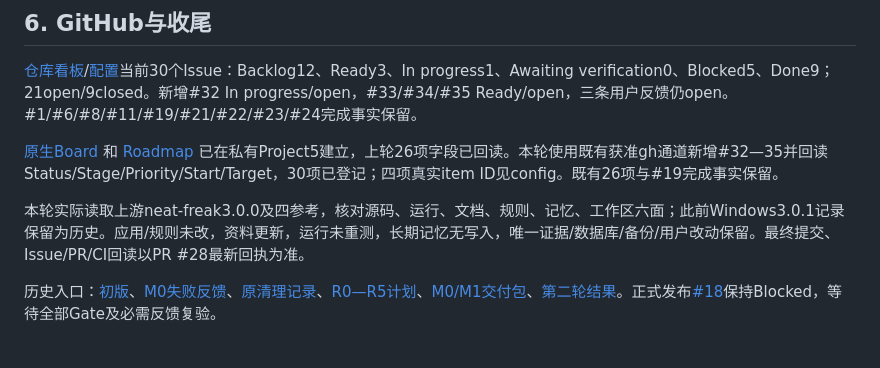
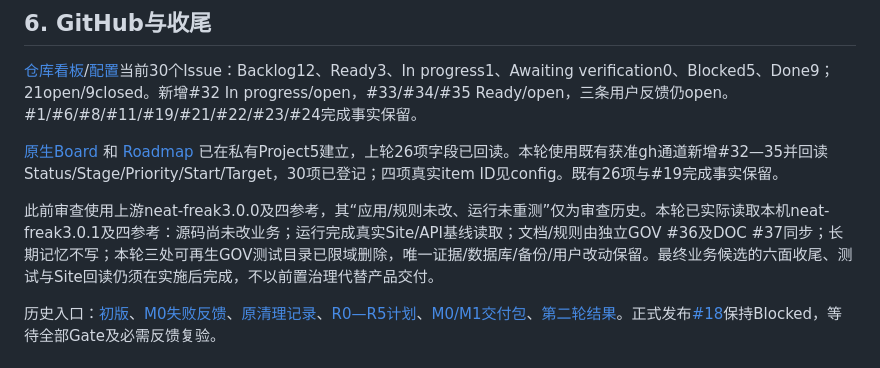
Before and after one commit to caor3693-cmyk/Workhunter-v2.0, a Markdown page: docs/STATUS.md, the part around the change. GitHub-like rendering.

```diff
--- a/docs/STATUS.md
+++ b/docs/STATUS.md
@@ -76,7 +76,7 @@
 
 [原生Board](https://github.com/users/caor3693-cmyk/projects/5/views/1) 和 [Roadmap](https://github.com/users/caor3693-cmyk/projects/5/views/2) 已在私有Project5建立，上轮26项字段已回读。本轮使用既有获准gh通道新增#32—35并回读Status/Stage/Priority/Start/Target，30项已登记；四项真实item ID见config。既有26项与#19完成事实保留。
 
-本轮实际读取上游neat-freak3.0.0及四参考，核对源码、运行、文档、规则、记忆、工作区六面；此前Windows3.0.1记录保留为历史。应用/规则未改，资料更新，运行未重测，长期记忆无写入，唯一证据/数据库/备份/用户改动保留。最终提交、Issue/PR/CI回读以PR #28最新回执为准。
+此前审查使用上游neat-freak3.0.0及四参考，其“应用/规则未改、运行未重测”仅为审查历史。本轮已实际读取本机neat-freak3.0.1及四参考：源码尚未改业务；运行完成真实Site/API基线读取；文档/规则由独立GOV #36及DOC #37同步；长期记忆不写；本轮三处可再生GOV测试目录已限域删除，唯一证据/数据库/备份/用户改动保留。最终业务候选的六面收尾、测试与Site回读仍须在实施后完成，不以前置治理代替产品交付。
 
 历史入口：[初版](deliveries/S0.md)、[M0失败反馈](deliveries/M0-FEEDBACK-20261011.md)、[原清理记录](deliveries/M0-NEAT-20261011.md)、[R0—R5计划](deliveries/M0-M1-EXECUTION-20261011.md)、[M0/M1交付包](deliveries/M0-M1-REVIEW-20261011.md)、[第二轮结果](deliveries/M0-M1-FEEDBACK2-20261011.md)。正式发布[#18](https://github.com/caor3693-cmyk/Workhunter-v2.0/issues/18)保持Blocked，等待全部Gate及必需反馈复验。
 
```
Also changed, not shown: docs/BOARD.md (+1 -1 lines), docs/ROADMAP.md (+1 -1 lines).
